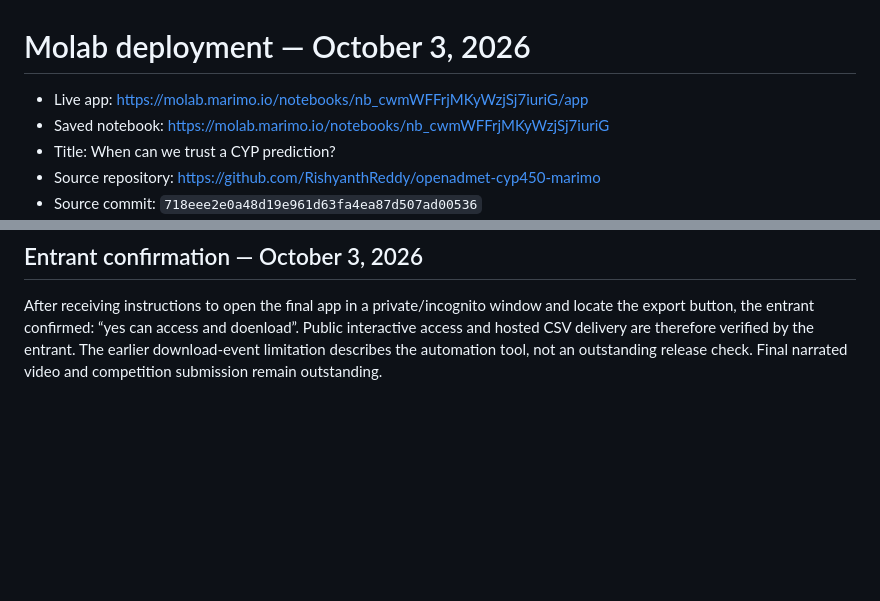
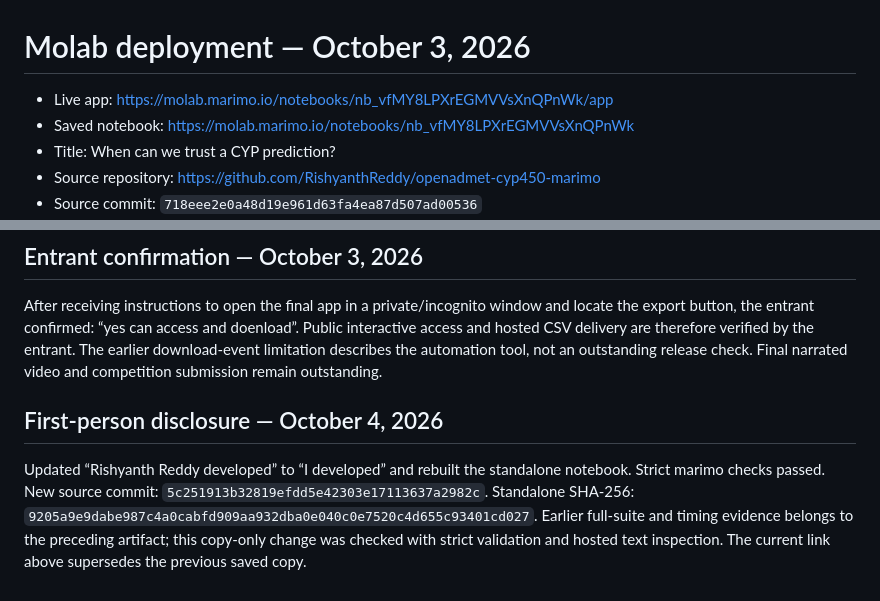
Before and after one commit to RishyanthReddy/openadmet-cyp450-marimo, a Markdown page: docs/MOLAB_DEPLOYMENT.md, 2 parts joined by grey strips. Drawn GitHub-style; blank space fills up the shorter version.

Commit message:
Record first-person disclosure deployment

```diff
--- a/docs/MOLAB_DEPLOYMENT.md
+++ b/docs/MOLAB_DEPLOYMENT.md
@@ -1,7 +1,7 @@
 # Molab deployment — October 3, 2026
 
-- Live app: https://molab.marimo.io/notebooks/nb_cwmWFFrjMKyWzjSj7iuriG/app
-- Saved notebook: https://molab.marimo.io/notebooks/nb_cwmWFFrjMKyWzjSj7iuriG
+- Live app: https://molab.marimo.io/notebooks/nb_vfMY8LPXrEGMVVsXnQPnWk/app
+- Saved notebook: https://molab.marimo.io/notebooks/nb_vfMY8LPXrEGMVVsXnQPnWk
 - Title: When can we trust a CYP prediction?
 - Source repository: https://github.com/RishyanthReddy/openadmet-cyp450-marimo
 - Source commit: `718eee2e0a48d19e961d63fa4ea87d507ad00536`
@@ -38,3 +38,7 @@ Final full suite: **237 passed, zero skips, exit 0 in 44.80s**. A preceding run
 ## Entrant confirmation — October 3, 2026
 
 After receiving instructions to open the final app in a private/incognito window and locate the export button, the entrant confirmed: “yes can access and doenload”. Public interactive access and hosted CSV delivery are therefore verified by the entrant. The earlier download-event limitation describes the automation tool, not an outstanding release check. Final narrated video and competition submission remain outstanding.
+
+## First-person disclosure — October 4, 2026
+
+Updated “Rishyanth Reddy developed” to “I developed” and rebuilt the standalone notebook. Strict marimo checks passed. New source commit: `5c251913b32819efdd5e42303e17113637a2982c`. Standalone SHA-256: `9205a9e9dabe987c4a0cabfd909aa932dba0e040c0e7520c4d655c93401cd027`. Earlier full-suite and timing evidence belongs to the preceding artifact; this copy-only change was checked with strict validation and hosted text inspection. The current link above supersedes the previous saved copy.
```
Also changed, not shown: README.md (+1 -1 lines), docs/JOTFORM_SUBMISSION_PACKAGE.md (+2 -2 lines).
